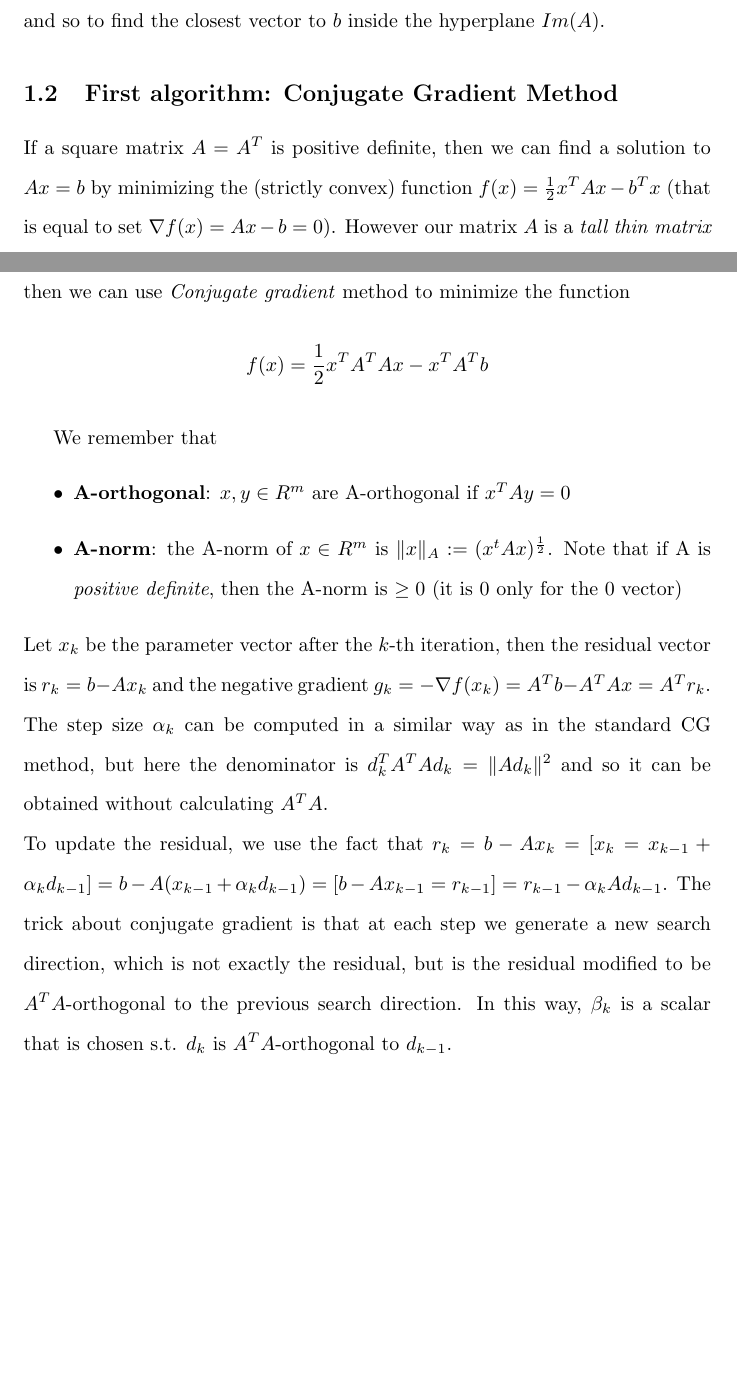
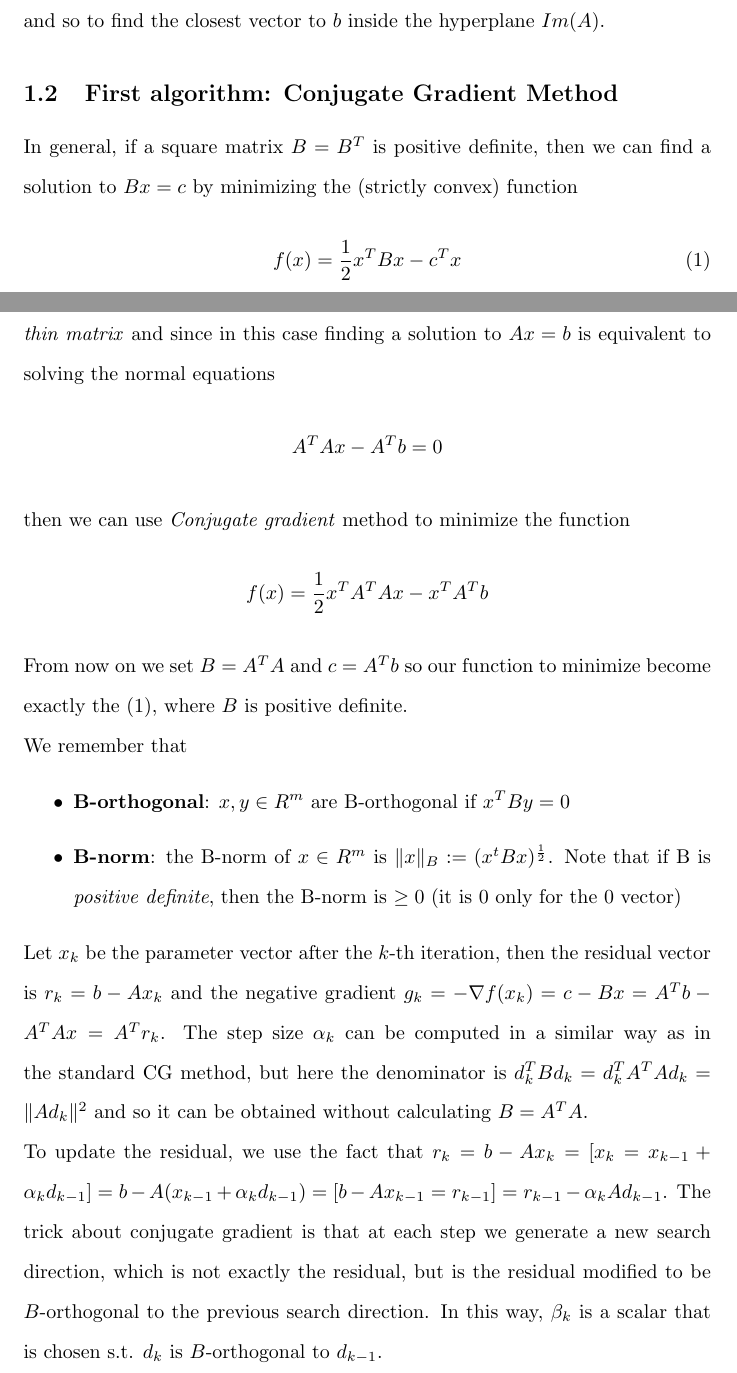
Before and after one commit to steb6/CM, a LaTeX document (report/report.tex): two parts of pages 1 and 2 of 6, joined at a grey line, cut so that both start at the same text, the shorter picture padded with empty space. Compiled offline with pdfLaTeX.

Commit message:
Update report.tex

```diff
--- a/report/report.tex
+++ b/report/report.tex
@@ -42,7 +42,11 @@ and so to find the closest vector to $b$ inside the hyperplane $Im(A)$.
 
 % Conjugate gradiend method %
 \subsection{First algorithm: Conjugate Gradient Method}\label{subsec:conjugate-gradient-method}
-If a square matrix $A = A^{T}$ is positive definite, then we can find a solution to $Ax = b$ by minimizing the (strictly convex) function $f(x) = \frac{1}{2}x^{T}Ax - b^{T}x$ (that is equal to set $\nabla f(x) = Ax - b = 0$). However our matrix $A$ is a \emph{tall thin matrix} and since in this case finding a solution to  $Ax = b$ is equivalent to solving the normal equations
+In general, if a square matrix $B = B^{T}$ is positive definite, then we can find a solution to $Bx = c$ by minimizing the (strictly convex) function
+\[
+f(x) = \frac{1}{2}x^{T}Bx - c^{T}x \tag{1} \label{eq:cgfunction}
+\]
+(that is equal to set $\nabla f(x) = Bx - c = 0$). However our matrix $A$ is a \emph{tall thin matrix} and since in this case finding a solution to  $Ax = b$ is equivalent to solving the normal equations
 \[
 A^{T}Ax - A^{T}b = 0
 \]
@@ -50,13 +54,13 @@ then we can use \textit{Conjugate gradient} method to minimize the function
 \[
 f(x) = \frac{1}{2}x^{T}A^{T}Ax - x^{T}A^{T}b
 \]
-
-We remember that \begin{itemize}
-\item \textbf{A-orthogonal}: $x, y \in R^{m}$ are A-orthogonal if $x^{T}Ay = 0$
-\item \textbf{A-norm}: the A-norm of $x \in R^{m}$ is $\|x\|_{A} := (x^{t}Ax)^{\frac{1}{2}}$. Note that if A is \textit{positive definite}, then the A-norm is $\geq 0$ (it is $0$ only for the $0$ vector)
+From now on we set $B = A^{T}A$ and $c = A^{T}b$ so our function to minimize become exactly the \eqref{eq:cgfunction}, where $B$ is positive definite.
+\\We remember that \begin{itemize}
+\item \textbf{B-orthogonal}: $x, y \in R^{m}$ are B-orthogonal if $x^{T}By = 0$
+\item \textbf{B-norm}: the B-norm of $x \in R^{m}$ is $\|x\|_{B} := (x^{t}Bx)^{\frac{1}{2}}$. Note that if B is \textit{positive definite}, then the B-norm is $\geq 0$ (it is $0$ only for the $0$ vector)
 \end{itemize}
-Let $x_{k}$ be the parameter vector after the $k$-th iteration, then the residual vector is $r_{k} = b - Ax_{k}$ and the negative gradient $g_{k} = -\nabla f(x_{k}) = A^{T}b - A^{T}Ax = A^{T}r_{k}$. The step size $\alpha_{k}$ can be computed in a similar way as in the standard CG method, but here the denominator is $d_{k}^{T}A^{T}Ad_k = \|Ad_{k}\|^2$ and so it can be obtained without calculating $A^{T}A$.
-\\To update the residual, we use the fact that $r_{k} = b - Ax_{k} = [x_{k} = x_{k-1} + \alpha_{k}d_{k-1}] = b - A(x_{k-1} + \alpha_{k}d_{k-1}) = [b-Ax_{k-1} = r_{k-1}] = r_{k-1} - \alpha_{k}Ad_{k-1}$. The trick about conjugate gradient is that at each step we generate a new search direction, which is not exactly the residual, but is the residual modified to be $A^{T}A$-orthogonal to the previous search direction. In this way, $\beta_{k}$ is a scalar that is chosen s.t. $d_{k}$ is $A^{T}A$-orthogonal to $d_{k-1}$.
+Let $x_{k}$ be the parameter vector after the $k$-th iteration, then the residual vector is $r_{k} = b - Ax_{k}$ and the negative gradient $g_{k} = -\nabla f(x_{k}) = c - Bx = A^{T}b - A^{T}Ax = A^{T}r_{k}$. The step size $\alpha_{k}$ can be computed in a similar way as in the standard CG method, but here the denominator is $d_{k}^{T}Bd_k= d_{k}^{T}A^{T}Ad_k = \|Ad_{k}\|^2$ and so it can be obtained without calculating $B = A^{T}A$.
+\\To update the residual, we use the fact that $r_{k} = b - Ax_{k} = [x_{k} = x_{k-1} + \alpha_{k}d_{k-1}] = b - A(x_{k-1} + \alpha_{k}d_{k-1}) = [b-Ax_{k-1} = r_{k-1}] = r_{k-1} - \alpha_{k}Ad_{k-1}$. The trick about conjugate gradient is that at each step we generate a new search direction, which is not exactly the residual, but is the residual modified to be $B$-orthogonal to the previous search direction. In this way, $\beta_{k}$ is a scalar that is chosen s.t. $d_{k}$ is $B$-orthogonal to $d_{k-1}$.
 
 \subsection{Second algorithm: QR factorization with Householder Reflectors}\label{subsec:qr-factorization-with-householder-reflectors}
 To solve the Least Square Problem, we use the \textit{thin QR factorization} with all the optimization seen (fast Householder-vector product, cancellation problem resolution, manually changing known entries) in order to factorize $A$ as $Q_{1}R_{1}$.
```
Also changed, not shown: report/report.tex (8 more changed lines).
